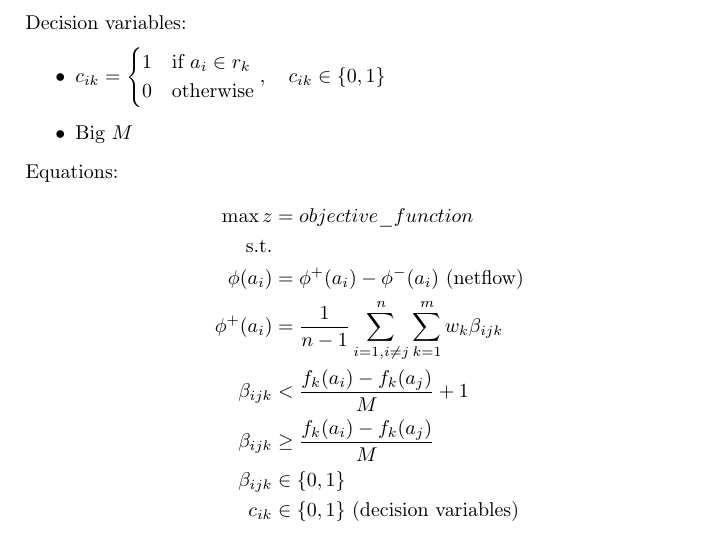
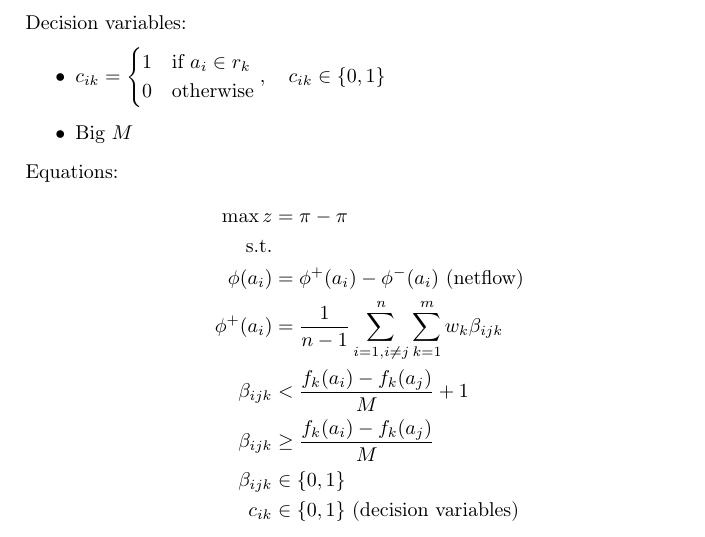
Before and after one commit to Bocko/clustering, a LaTeX document (clustering.tex): part of the page, cut so that both start at the same text. Compiled offline with pdfLaTeX.

Commit message:
first commit

```diff
--- a/clustering.tex
+++ b/clustering.tex
@@ -30,7 +30,7 @@
     \end{itemize}
     Equations:
     \begin{align*}
-        \max z &= objective\_function\\
+        \max z &= \pi_{} - \pi_{}\\
         \text{s.t.} & \\
         \phi(a_i) &= \phi^+(a_i) - \phi^-(a_i) \text{ (netflow)} \\
         \phi^+(a_i) &= \frac{1}{n-1} \sum_{i=1, i\neq j}^{n} \sum_{k=1}^{m} w_k \beta_{ijk} \\
```
Also changed, not shown: clustering.pdf.
